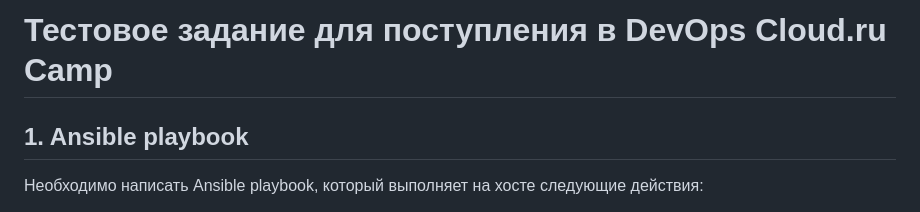
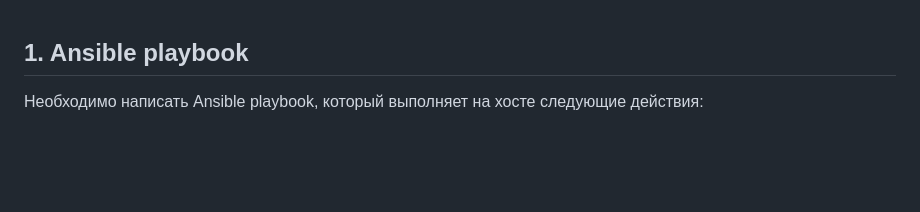
Before and after one commit to newfolder2/Cloud.ru, a Markdown page: README.MD, the part around the change. GitHub-like rendering; blank space fills up the shorter version.

```diff
--- a/README.MD
+++ b/README.MD
@@ -1,5 +1,3 @@
-# Тестовое задание для поступления в DevOps Cloud.ru Camp
-
 ## 1. Ansible playbook
 Необходимо написать Ansible playbook, который выполняет на хосте следующие действия:
 
```
